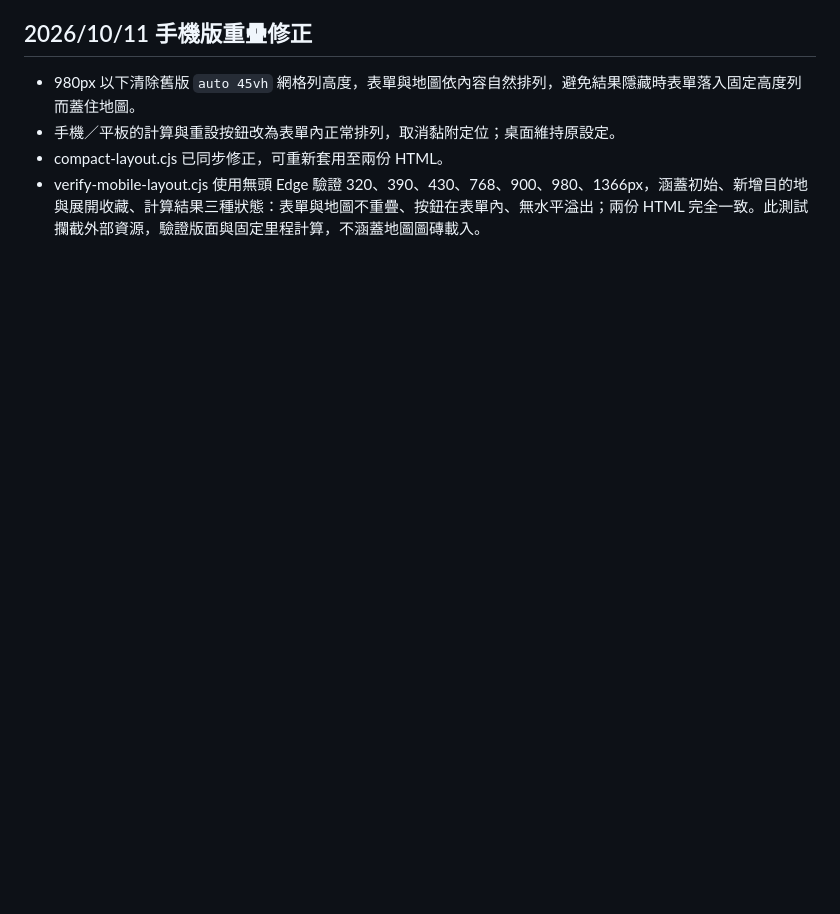
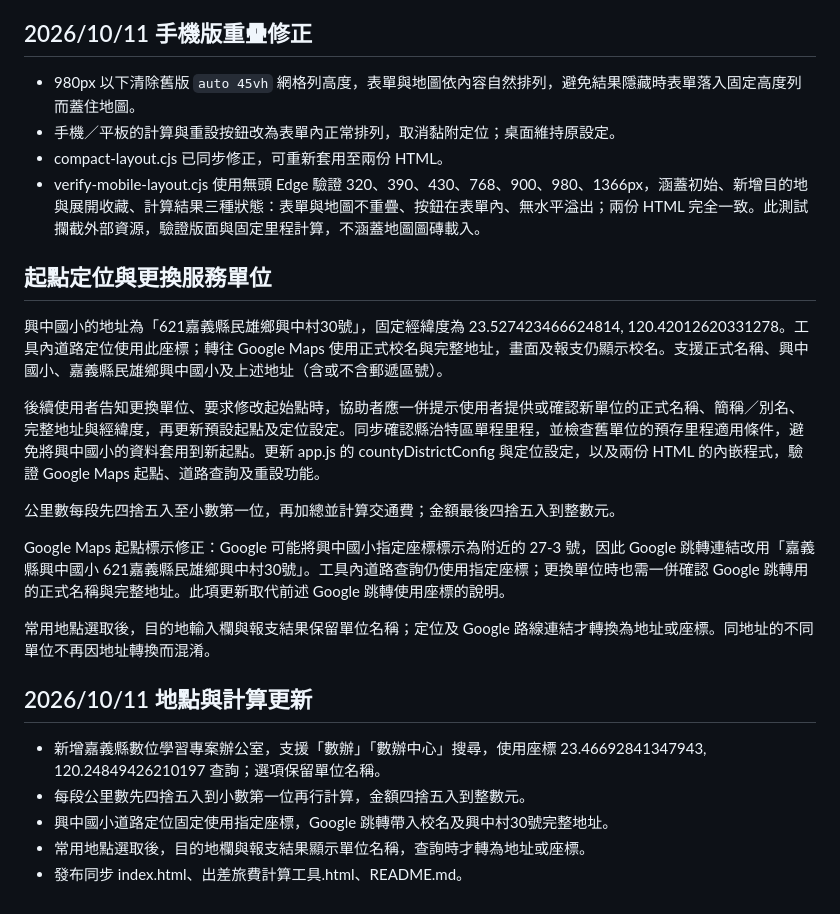
Before and after one commit to ccwforwork1115-ai/travel-expense-tool, a Markdown page: README.md, the part around one of its changes. Drawn GitHub-style; blank space fills up the shorter version.

```diff
--- a/README.md
+++ b/README.md
@@ -149,3 +167,24 @@ Google Maps 汽車路線先比較當時顯示的候選里程，再取去回程
 - 手機／平板的計算與重設按鈕改為表單內正常排列，取消黏附定位；桌面維持原設定。
 - compact-layout.cjs 已同步修正，可重新套用至兩份 HTML。
 - verify-mobile-layout.cjs 使用無頭 Edge 驗證 320、390、430、768、900、980、1366px，涵蓋初始、新增目的地與展開收藏、計算結果三種狀態：表單與地圖不重疊、按鈕在表單內、無水平溢出；兩份 HTML 完全一致。此測試攔截外部資源，驗證版面與固定里程計算，不涵蓋地圖圖磚載入。
+
+
+## 起點定位與更換服務單位
+
+興中國小的地址為「621嘉義縣民雄鄉興中村30號」，固定經緯度為 23.527423466624814, 120.42012620331278。工具內道路定位使用此座標；轉往 Google Maps 使用正式校名與完整地址，畫面及報支仍顯示校名。支援正式名稱、興中國小、嘉義縣民雄鄉興中國小及上述地址（含或不含郵遞區號）。
+
+後續使用者告知更換單位、要求修改起始點時，協助者應一併提示使用者提供或確認新單位的正式名稱、簡稱／別名、完整地址與經緯度，再更新預設起點及定位設定。同步確認縣治特區單程里程，並檢查舊單位的預存里程適用條件，避免將興中國小的資料套用到新起點。更新 app.js 的 countyDistrictConfig 與定位設定，以及兩份 HTML 的內嵌程式，驗證 Google Maps 起點、道路查詢及重設功能。
+
+公里數每段先四捨五入至小數第一位，再加總並計算交通費；金額最後四捨五入到整數元。
+
+Google Maps 起點標示修正：Google 可能將興中國小指定座標標示為附近的 27-3 號，因此 Google 跳轉連結改用「嘉義縣興中國小 621嘉義縣民雄鄉興中村30號」。工具內道路查詢仍使用指定座標；更換單位時也需一併確認 Google 跳轉用的正式名稱與完整地址。此項更新取代前述 Google 跳轉使用座標的說明。
+
+常用地點選取後，目的地輸入欄與報支結果保留單位名稱；定位及 Google 路線連結才轉換為地址或座標。同地址的不同單位不再因地址轉換而混淆。
+
+## 2026/10/11 地點與計算更新
+
+- 新增嘉義縣數位學習專案辦公室，支援「數辦」「數辦中心」搜尋，使用座標 23.46692841347943, 120.24849426210197 查詢；選項保留單位名稱。
+- 每段公里數先四捨五入到小數第一位再行計算，金額四捨五入到整數元。
+- 興中國小道路定位固定使用指定座標，Google 跳轉帶入校名及興中村30號完整地址。
+- 常用地點選取後，目的地欄與報支結果顯示單位名稱，查詢時才轉為地址或座標。
+- 發布同步 index.html、出差旅費計算工具.html、README.md。
```
Also changed, not shown: other parts of README.md (+18 -0 lines).
